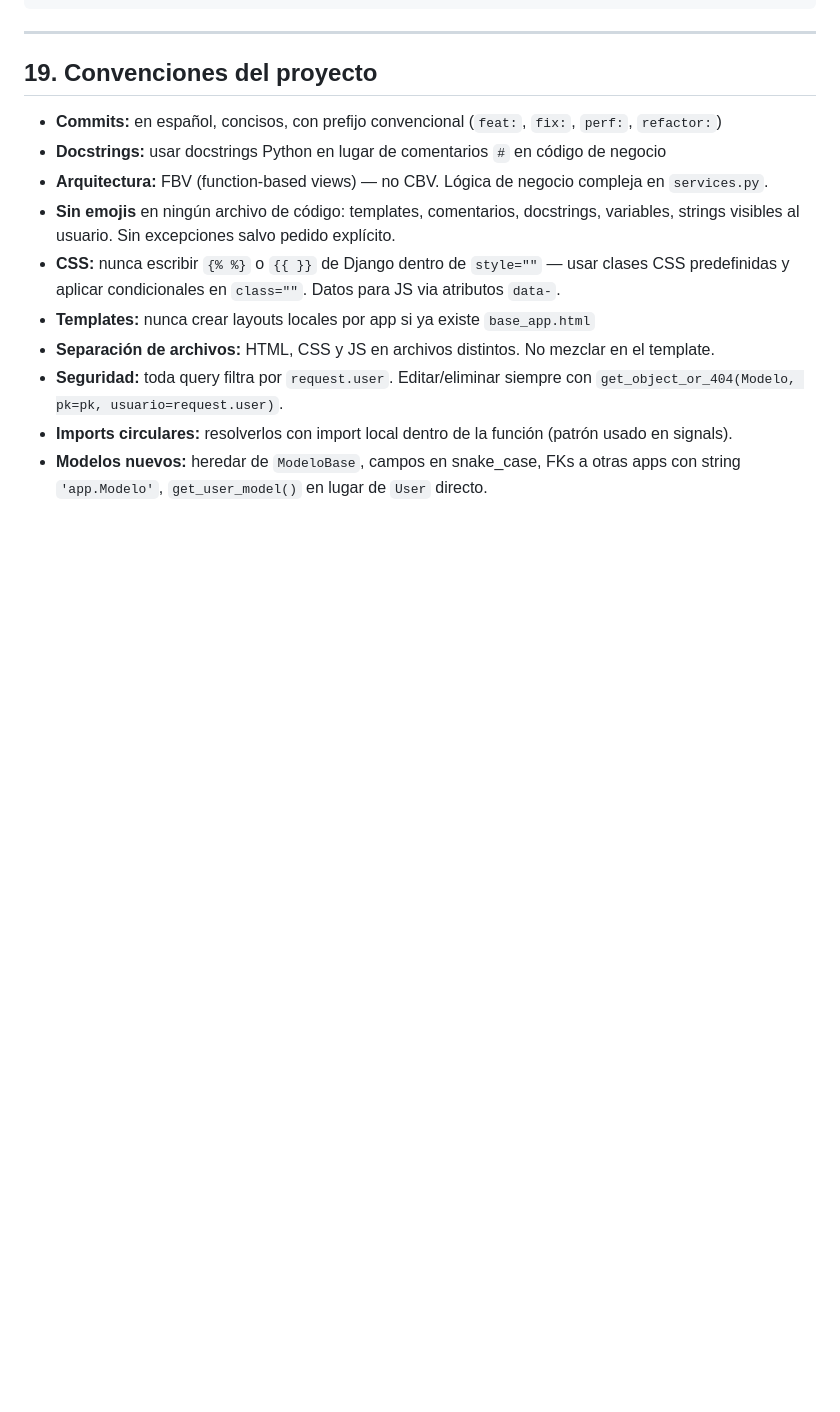
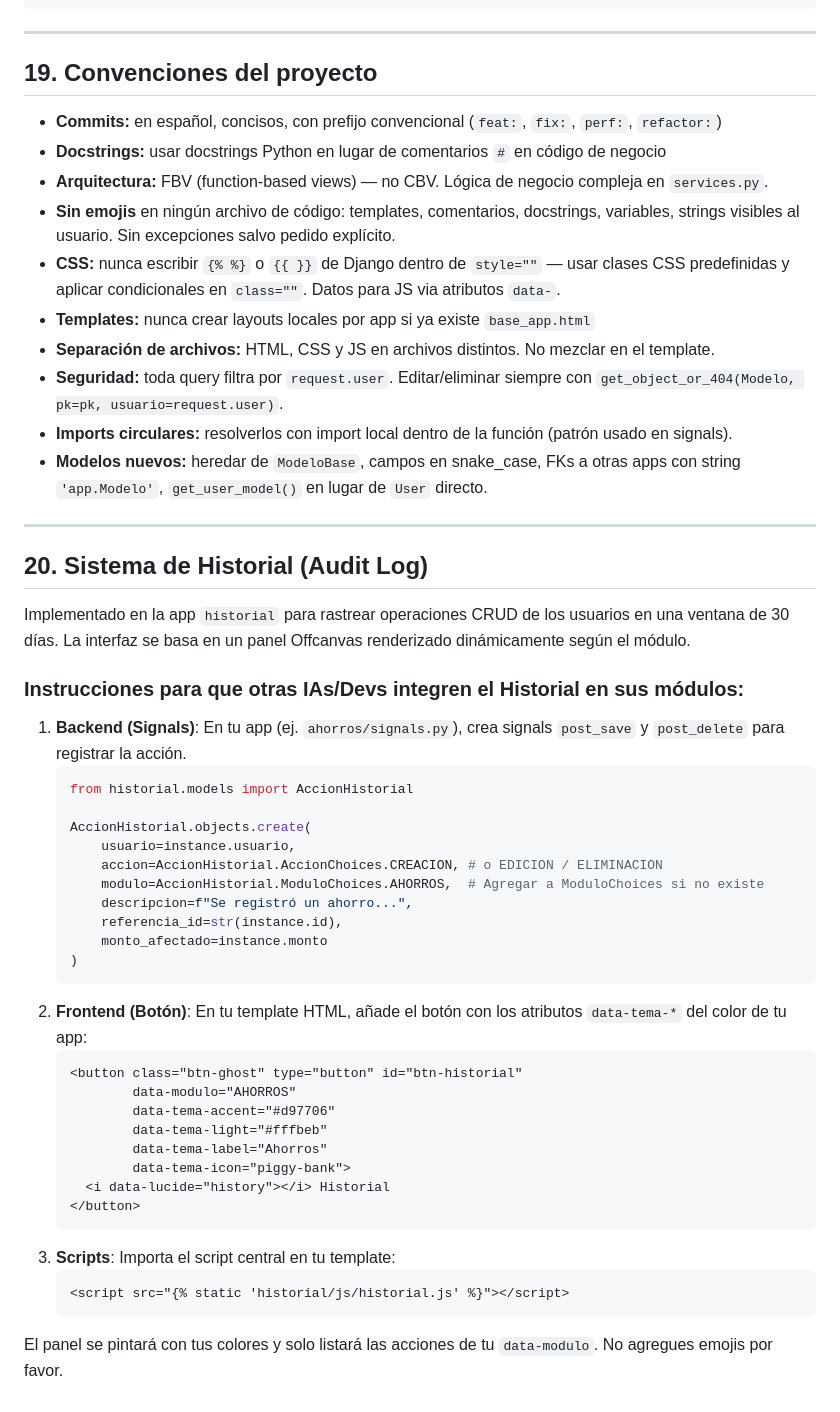
Before and after one commit to 1Zamuken1/GastuDjango, a Markdown page: Agent.md, the part around the change. Rendered like a GitHub page; blank space fills up the shorter version.

Commit message:
docs: agregar guia de integracion para la app historial en Agent.md

````diff
--- a/Agent.md
+++ b/Agent.md
@@ -494,3 +494,41 @@ python manage.py runserver
 - **Seguridad:** toda query filtra por `request.user`. Editar/eliminar siempre con `get_object_or_404(Modelo, pk=pk, usuario=request.user)`.
 - **Imports circulares:** resolverlos con import local dentro de la función (patrón usado en signals).
 - **Modelos nuevos:** heredar de `ModeloBase`, campos en snake_case, FKs a otras apps con string `'app.Modelo'`, `get_user_model()` en lugar de `User` directo.
+
+---
+
+## 20. Sistema de Historial (Audit Log)
+
+Implementado en la app `historial` para rastrear operaciones CRUD de los usuarios en una ventana de 30 días. La interfaz se basa en un panel Offcanvas renderizado dinámicamente según el módulo.
+
+### Instrucciones para que otras IAs/Devs integren el Historial en sus módulos:
+
+1. **Backend (Signals)**: En tu app (ej. `ahorros/signals.py`), crea signals `post_save` y `post_delete` para registrar la acción.
+   ```python
+   from historial.models import AccionHistorial
+
+   AccionHistorial.objects.create(
+       usuario=instance.usuario,
+       accion=AccionHistorial.AccionChoices.CREACION, # o EDICION / ELIMINACION
+       modulo=AccionHistorial.ModuloChoices.AHORROS,  # Agregar a ModuloChoices si no existe
+       descripcion=f"Se registró un ahorro...",
+       referencia_id=str(instance.id),
+       monto_afectado=instance.monto
+   )
+   ```
+2. **Frontend (Botón)**: En tu template HTML, añade el botón con los atributos `data-tema-*` del color de tu app:
+   ```html
+   <button class="btn-ghost" type="button" id="btn-historial"
+           data-modulo="AHORROS"
+           data-tema-accent="#d97706"
+           data-tema-light="#fffbeb"
+           data-tema-label="Ahorros"
+           data-tema-icon="piggy-bank">
+     <i data-lucide="history"></i> Historial
+   </button>
+   ```
+3. **Scripts**: Importa el script central en tu template:
+   ```html
+   <script src="{% static 'historial/js/historial.js' %}"></script>
+   ```
+El panel se pintará con tus colores y solo listará las acciones de tu `data-modulo`. No agregues emojis por favor.
````
